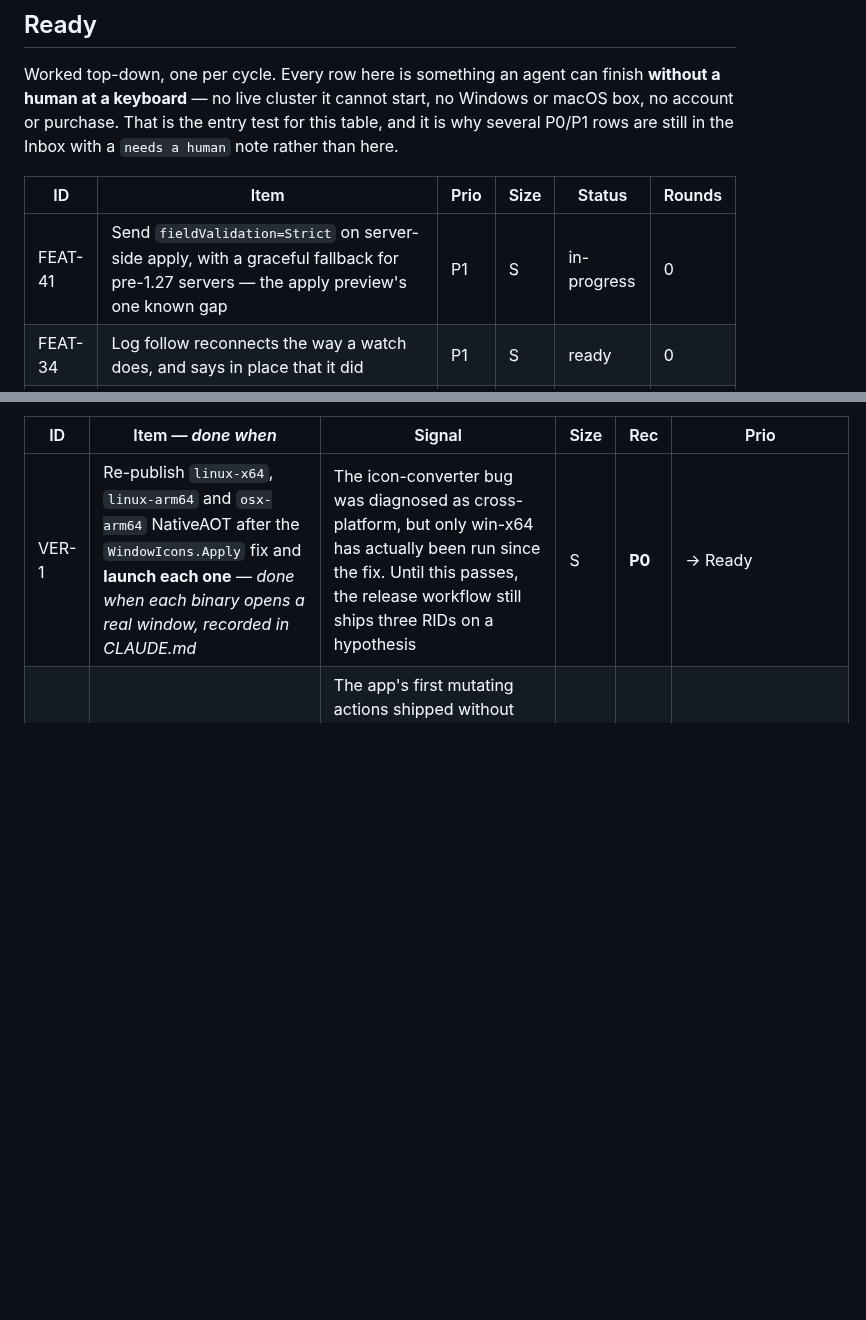
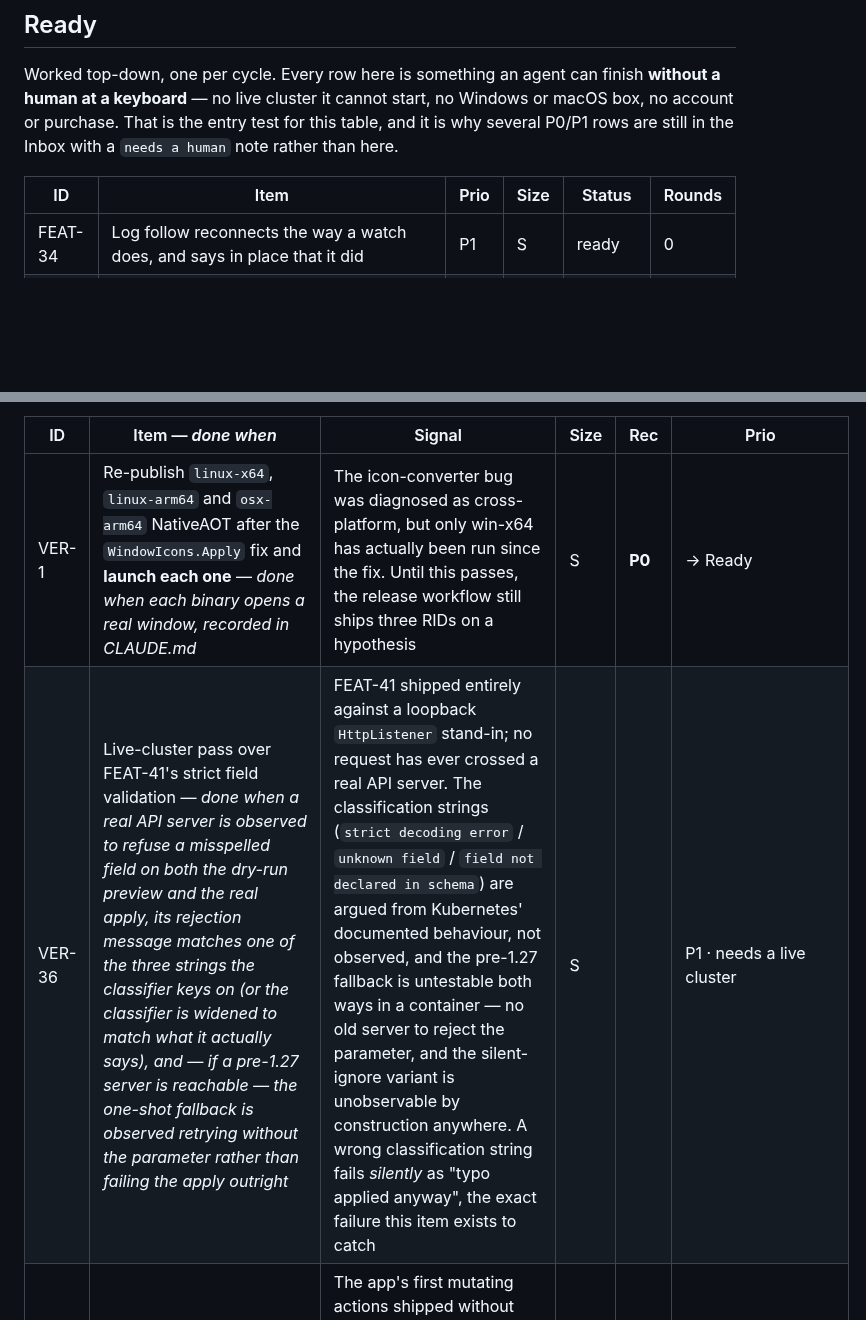
Before and after one commit to Shman4ik/kubeNimbus, a Markdown page: docs/BACKLOG.md, 2 parts joined by grey strips. Drawn GitHub-style; blank space fills up the shorter version.

Commit message:
backlog: FEAT-41 done, file VER-36 for live-cluster validation
Co-Authored-By: Claude Sonnet 5 <noreply@anthropic.com>
Claude-Session: https://claude.ai/code/session_01H5Jc7QiNCSvPaECmXcTuoB

```diff
--- a/docs/BACKLOG.md
+++ b/docs/BACKLOG.md
@@ -38,7 +38,6 @@ rather than here.
 
 | ID | Item | Prio | Size | Status | Rounds |
 |---|---|---|---|---|---|
-| FEAT-41 | Send `fieldValidation=Strict` on server-side apply, with a graceful fallback for pre-1.27 servers — the apply preview's one known gap | P1 | S | in-progress | 0 |
 | FEAT-34 | Log follow reconnects the way a watch does, and says in place that it did | P1 | S | ready | 0 |
 | FEAT-31 | Tail and since controls on the log pane, answering the history question for the single-pod and multi-pod panes at once | P1 | S | ready | 0 |
 | FEAT-32 | Structured (JSON) log rendering: detect a JSON line, colour its keys, keep the raw line reachable | P1 | M | ready | 0 |
@@ -127,6 +126,7 @@ because nothing ever launched one.
 | ID | Item — *done when* | Signal | Size | Rec | Prio |
 |---|---|---|---|---|---|
 | VER-1 | Re-publish `linux-x64`, `linux-arm64` and `osx-arm64` NativeAOT after the `WindowIcons.Apply` fix and **launch each one** — *done when each binary opens a real window, recorded in CLAUDE.md* | The icon-converter bug was diagnosed as cross-platform, but only win-x64 has actually been run since the fix. Until this passes, the release workflow still ships three RIDs on a hypothesis | S | **P0** |  → Ready |
+| VER-36 | Live-cluster pass over FEAT-41's strict field validation — *done when a real API server is observed to refuse a misspelled field on both the dry-run preview and the real apply, its rejection message matches one of the three strings the classifier keys on (or the classifier is widened to match what it actually says), and — if a pre-1.27 server is reachable — the one-shot fallback is observed retrying without the parameter rather than failing the apply outright* | FEAT-41 shipped entirely against a loopback `HttpListener` stand-in; no request has ever crossed a real API server. The classification strings (`strict decoding error` / `unknown field` / `field not declared in schema`) are argued from Kubernetes' documented behaviour, not observed, and the pre-1.27 fallback is untestable both ways in a container — no old server to reject the parameter, and the silent-ignore variant is unobservable by construction anywhere. A wrong classification string fails *silently* as "typo applied anyway", the exact failure this item exists to catch | S | | P1 · needs a live cluster |
 | VER-13 | Live-cluster pass over FEAT-1's three actions — *done when a real Deployment scales and the list follows, a restart is observed to **roll** pods (not delete them all at once) with `restartedAt` visible in the object, a pod delete recreates, and an impersonated user's 403 surfaces the server's own message* | The app's first mutating actions shipped without ever reaching an API server — patch shapes are argued from the wire format and pinned by unit tests, never observed. A wrong patch here fails *silently* as "nothing happened", which is the hardest failure to notice. Add the sandbox-gated integration tests too: the who-can pass set that precedent and they skip cleanly with no cluster, so they could have landed even without one | M | | P1 · needs a live cluster |
 | VER-15 | Live-cluster pass over the Argo CD actions against **real Argo CD** — *done when a Sync from kubeNimbus is observed to run in Argo's own UI (the operation shows `kubenimbus` as initiator), a Refresh clears its annotation, prune is observed to delete a resource removed from Git, and an RBAC 403 on `applications` surfaces the server's own message* | Same shape of debt as VER-13, and the same silent failure: the sync patch writes the Application's top-level `operation` and the refresh writes an annotation, both argued from Argo's controller behaviour and pinned byte-for-byte by unit tests, never once seen by an Argo controller. The sandbox ships a CRD *shape*, not an installation, so it proves the patch lands on the object and nothing more. Add sandbox-gated integration tests while there | M | | P1 · needs a live cluster |
 | VER-14 | `--smoke-test` passes on a binary that cannot read any kubeconfig — *done when the launch check would fail such a binary, or CI's reliance on the harness for this class is written down deliberately* | Proved while testing #21: with YamlDotNet 18 the app can reach no cluster at all, and the launch check still exits 0 — it asserts a window composited, not that the app works. What caught it was `dotnet test` and `tools/Screenshot`. VER-2's check is doing its stated job, but the gap between "a window appeared" and "the app functions" is now measured rather than theoretical | S | | → Ready |
```
Also changed, not shown: other parts of docs/BACKLOG.md (+1 -0 lines).
